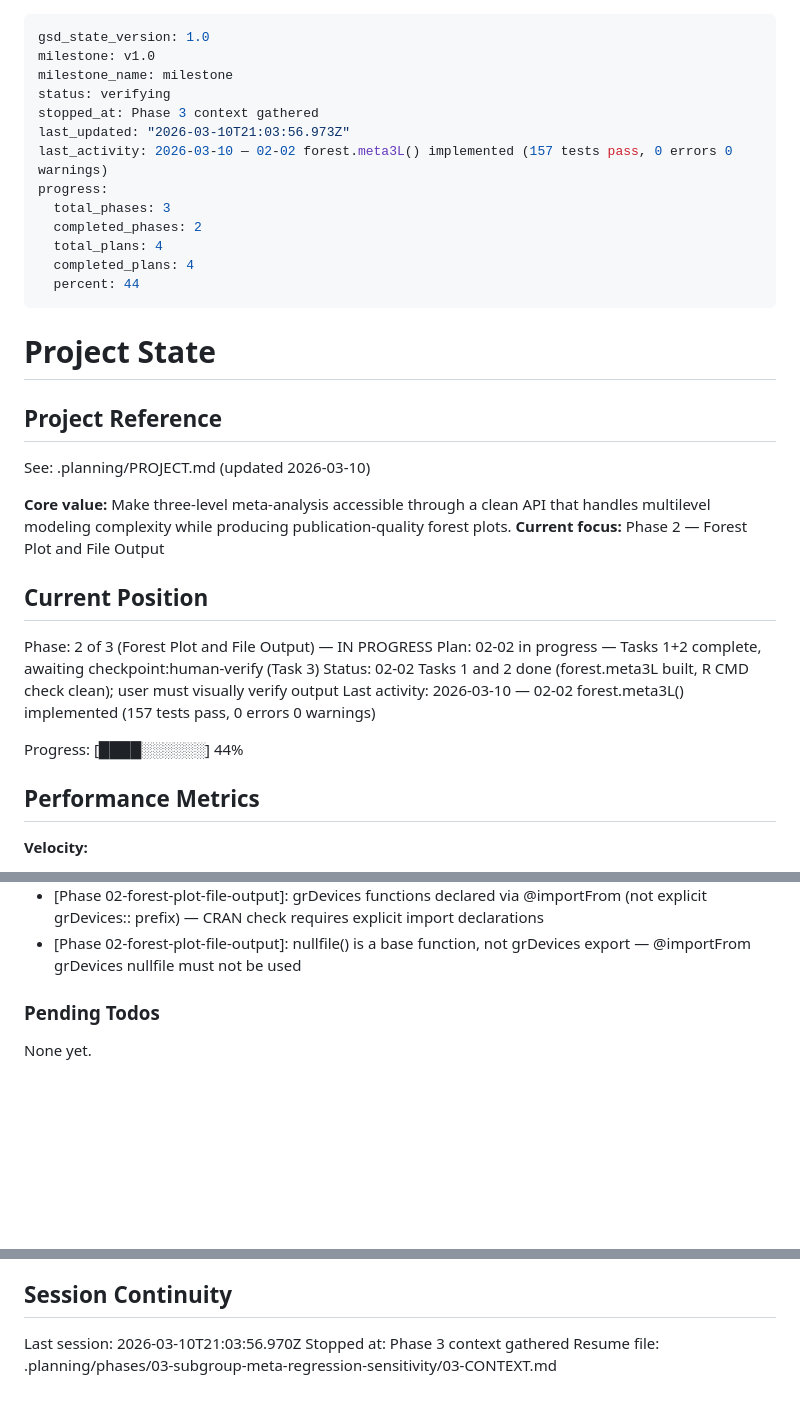
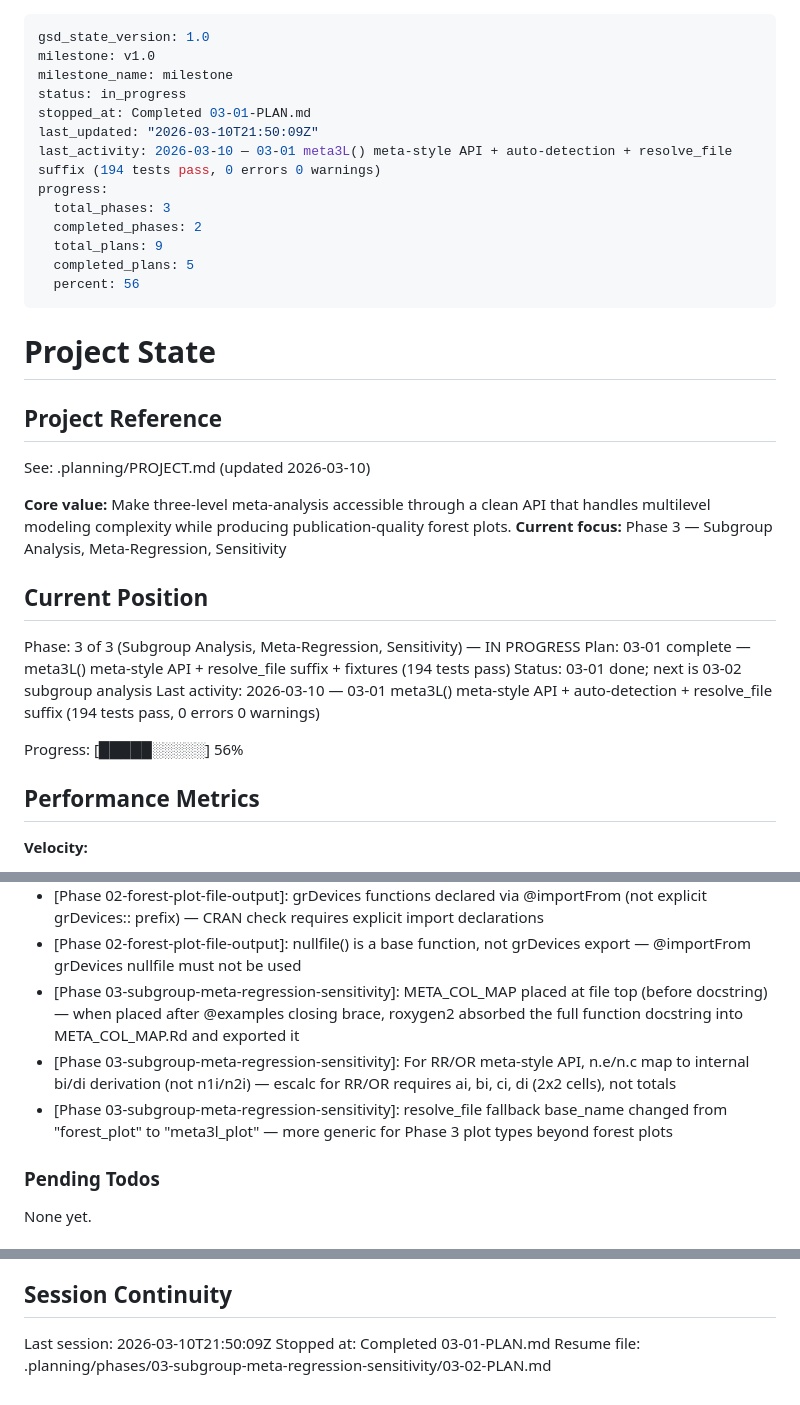
Before and after one commit to vanioljantunes/meta3l, a Markdown page: .planning/STATE.md, 3 parts joined by grey strips. Rendered like a GitHub page; blank space fills up the shorter version.

Commit message:
docs(03-01): complete API refactor plan — meta-style columns + resolve_file suffix
- Create 03-01-SUMMARY.md with decisions, deviations, and self-check
- Update STATE.md: advance to 03-01 complete, add 3 key decisions, update metrics
- Update ROADMAP.md: mark 03-01 complete, Phase 3 at 1/5 plans

```diff
--- a/.planning/STATE.md
+++ b/.planning/STATE.md
@@ -2,16 +2,16 @@
 gsd_state_version: 1.0
 milestone: v1.0
 milestone_name: milestone
-status: verifying
-stopped_at: Phase 3 context gathered
-last_updated: "2026-03-10T21:03:56.973Z"
-last_activity: 2026-03-10 — 02-02 forest.meta3L() implemented (157 tests pass, 0 errors 0 warnings)
+status: in_progress
+stopped_at: Completed 03-01-PLAN.md
+last_updated: "2026-03-10T21:50:09Z"
+last_activity: 2026-03-10 — 03-01 meta3L() meta-style API + auto-detection + resolve_file suffix (194 tests pass, 0 errors 0 warnings)
 progress:
   total_phases: 3
   completed_phases: 2
-  total_plans: 4
-  completed_plans: 4
-  percent: 44
+  total_plans: 9
+  completed_plans: 5
+  percent: 56
 ---
 
 # Project State
@@ -21,16 +21,16 @@ progress:
 See: .planning/PROJECT.md (updated 2026-03-10)
 
 **Core value:** Make three-level meta-analysis accessible through a clean API that handles multilevel modeling complexity while producing publication-quality forest plots.
-**Current focus:** Phase 2 — Forest Plot and File Output
+**Current focus:** Phase 3 — Subgroup Analysis, Meta-Regression, Sensitivity
 
 ## Current Position
 
-Phase: 2 of 3 (Forest Plot and File Output) — IN PROGRESS
-Plan: 02-02 in progress — Tasks 1+2 complete, awaiting checkpoint:human-verify (Task 3)
-Status: 02-02 Tasks 1 and 2 done (forest.meta3L built, R CMD check clean); user must visually verify output
-Last activity: 2026-03-10 — 02-02 forest.meta3L() implemented (157 tests pass, 0 errors 0 warnings)
+Phase: 3 of 3 (Subgroup Analysis, Meta-Regression, Sensitivity) — IN PROGRESS
+Plan: 03-01 complete — meta3L() meta-style API + resolve_file suffix + fixtures (194 tests pass)
+Status: 03-01 done; next is 03-02 subgroup analysis
+Last activity: 2026-03-10 — 03-01 meta3L() meta-style API + auto-detection + resolve_file suffix (194 tests pass, 0 errors 0 warnings)
 
-Progress: [████░░░░░░] 44%
+Progress: [█████░░░░░] 56%
 
 ## Performance Metrics
 
@@ -81,6 +82,9 @@ Recent decisions affecting current work:
 - [Phase 02-forest-plot-file-output]: import metafor::forest as S3 generic source — required for S3method(forest, meta3L) dispatch to work correctly
 - [Phase 02-forest-plot-file-output]: grDevices functions declared via @importFrom (not explicit grDevices:: prefix) — CRAN check requires explicit import declarations
 - [Phase 02-forest-plot-file-output]: nullfile() is a base function, not grDevices export — @importFrom grDevices nullfile must not be used
+- [Phase 03-subgroup-meta-regression-sensitivity]: META_COL_MAP placed at file top (before docstring) — when placed after @examples closing brace, roxygen2 absorbed the full function docstring into META_COL_MAP.Rd and exported it
+- [Phase 03-subgroup-meta-regression-sensitivity]: For RR/OR meta-style API, n.e/n.c map to internal bi/di derivation (not n1i/n2i) — escalc for RR/OR requires ai, bi, ci, di (2x2 cells), not totals
+- [Phase 03-subgroup-meta-regression-sensitivity]: resolve_file fallback base_name changed from "forest_plot" to "meta3l_plot" — more generic for Phase 3 plot types beyond forest plots
 
 ### Pending Todos
 
@@ -93,6 +97,6 @@ None yet.
 
 ## Session Continuity
 
-Last session: 2026-03-10T21:03:56.970Z
-Stopped at: Phase 3 context gathered
-Resume file: .planning/phases/03-subgroup-meta-regression-sensitivity/03-CONTEXT.md
+Last session: 2026-03-10T21:50:09Z
+Stopped at: Completed 03-01-PLAN.md
+Resume file: .planning/phases/03-subgroup-meta-regression-sensitivity/03-02-PLAN.md
```
Also changed, not shown: other parts of .planning/STATE.md (+1 -0 lines), .planning/ROADMAP.md (+2 -2 lines), 1 other file.
